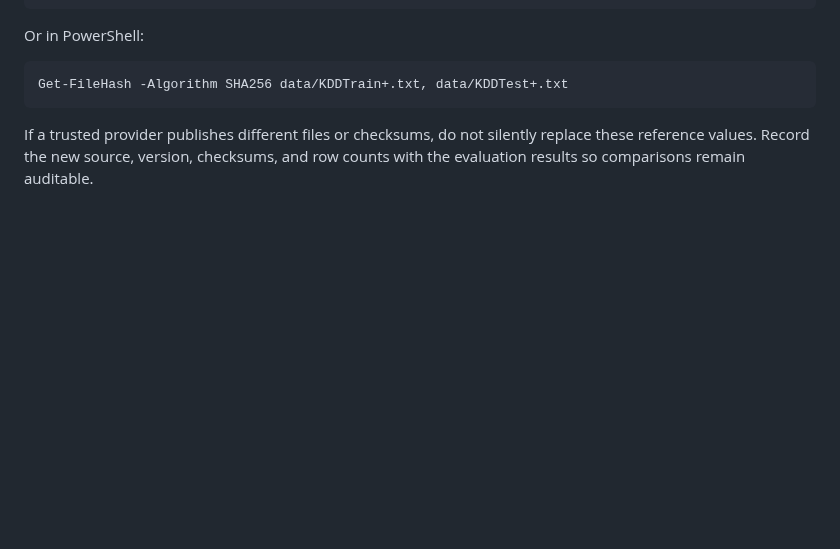
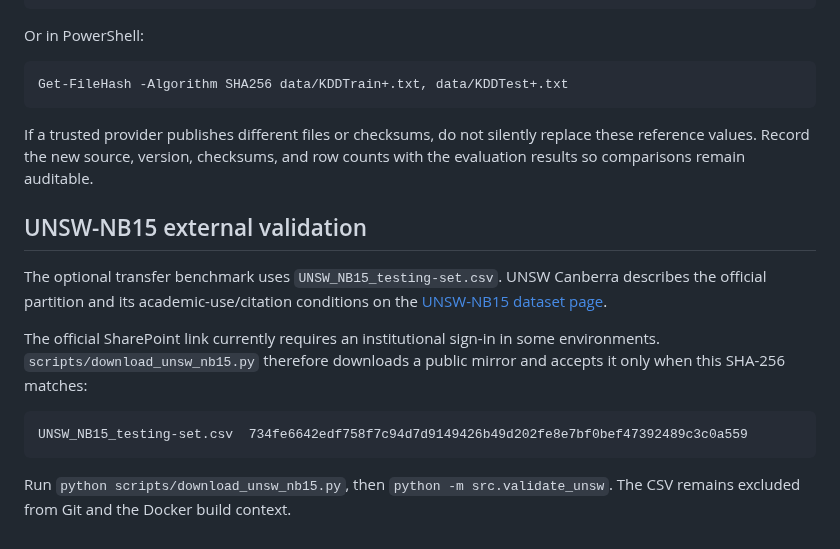
Before and after one commit to opandey1/AI-SOC-Assistant, a Markdown page: data/README.md, the part around the change. Drawn GitHub-style; blank space fills up the shorter version.

Commit message:
feat(evaluation): add UNSW-NB15 transfer benchmark

````diff
--- a/data/README.md
+++ b/data/README.md
@@ -29,3 +29,15 @@ Get-FileHash -Algorithm SHA256 data/KDDTrain+.txt, data/KDDTest+.txt
 ```
 
 If a trusted provider publishes different files or checksums, do not silently replace these reference values. Record the new source, version, checksums, and row counts with the evaluation results so comparisons remain auditable.
+
+## UNSW-NB15 external validation
+
+The optional transfer benchmark uses `UNSW_NB15_testing-set.csv`. UNSW Canberra describes the official partition and its academic-use/citation conditions on the [UNSW-NB15 dataset page](https://research.unsw.edu.au/projects/unsw-nb15-dataset).
+
+The official SharePoint link currently requires an institutional sign-in in some environments. `scripts/download_unsw_nb15.py` therefore downloads a public mirror and accepts it only when this SHA-256 matches:
+
+```text
+UNSW_NB15_testing-set.csv  734fe6642edf758f7c94d7d9149426b49d202fe8e7bf0bef47392489c3c0a559
+```
+
+Run `python scripts/download_unsw_nb15.py`, then `python -m src.validate_unsw`. The CSV remains excluded from Git and the Docker build context.
````
Also changed, not shown: docs/evaluation/unsw_transfer/confusion_matrix.png (added), 5 other files.
